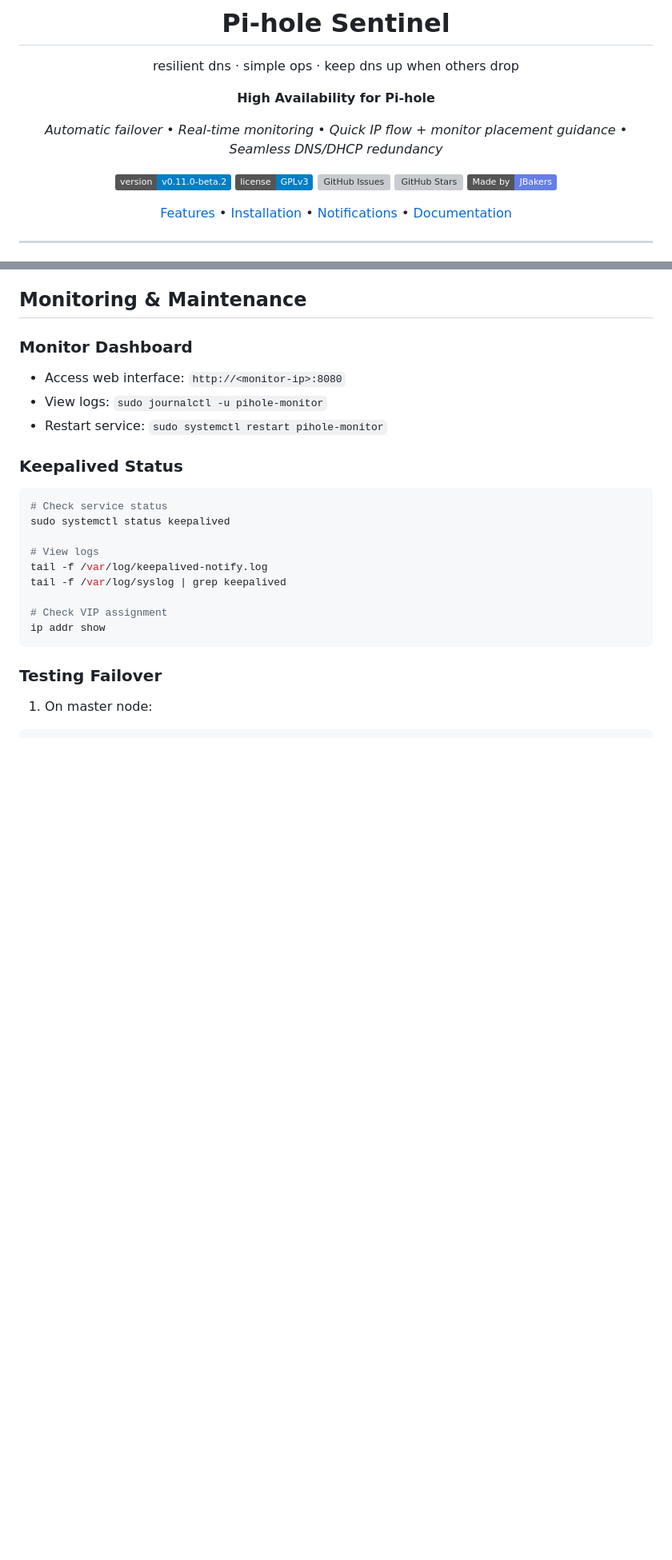
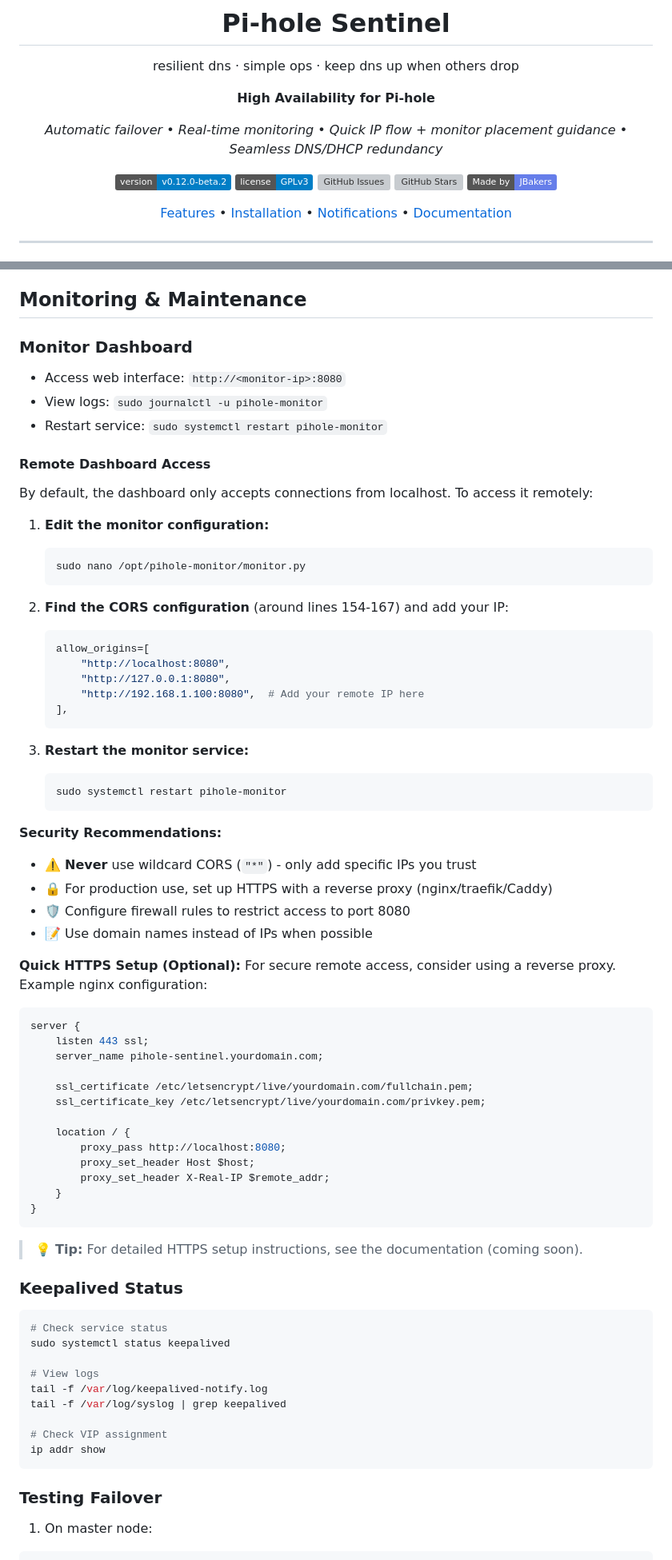
Before and after one commit to JBakers/pihole-sentinel, a Markdown page: README.md, 2 parts joined by grey strips. Shown: that part at 80% size. Drawn GitHub-style; badges without logos; blank space fills up the shorter version; grey boxes are pictures that could not be loaded.

Commit message:
docs: add remote dashboard access configuration
Added comprehensive CORS setup guide for accessing dashboard remotely.
Includes security best practices and nginx reverse proxy example.

Addresses audit recommendation #2 (HIGH priority).

````diff
--- a/README.md
+++ b/README.md
@@ -10,7 +10,7 @@ resilient dns · simple ops · keep dns up when others drop
 
 *Automatic failover • Real-time monitoring • Quick IP flow + monitor placement guidance • Seamless DNS/DHCP redundancy*
 
-[![Version](https://img.shields.io/badge/version-v0.11.0--beta.2-blue.svg)](VERSION)
+[![Version](https://img.shields.io/badge/version-v0.12.0--beta.2-blue.svg)](VERSION)
 [![License](https://img.shields.io/badge/license-GPLv3-blue.svg)](LICENSE)
 [![GitHub Issues](https://img.shields.io/github/issues/JBakers/pihole-sentinel)](https://github.com/JBakers/pihole-sentinel/issues)
 [![GitHub Stars](https://img.shields.io/github/stars/JBakers/pihole-sentinel)](https://github.com/JBakers/pihole-sentinel/stargazers)
@@ -418,6 +418,55 @@ Follow these steps to upgrade your installation:
 - View logs: `sudo journalctl -u pihole-monitor`
 - Restart service: `sudo systemctl restart pihole-monitor`
 
+#### Remote Dashboard Access
+
+By default, the dashboard only accepts connections from localhost. To access it remotely:
+
+1. **Edit the monitor configuration:**
+   ```bash
+   sudo nano /opt/pihole-monitor/monitor.py
+   ```
+
+2. **Find the CORS configuration** (around lines 154-167) and add your IP:
+   ```python
+   allow_origins=[
+       "http://localhost:8080",
+       "http://127.0.0.1:8080",
+       "http://192.168.1.100:8080",  # Add your remote IP here
+   ],
+   ```
+
+3. **Restart the monitor service:**
+   ```bash
+   sudo systemctl restart pihole-monitor
+   ```
+
+**Security Recommendations:**
+- ⚠️ **Never** use wildcard CORS (`"*"`) - only add specific IPs you trust
+- 🔒 For production use, set up HTTPS with a reverse proxy (nginx/traefik/Caddy)
+- 🛡️ Configure firewall rules to restrict access to port 8080
+- 📝 Use domain names instead of IPs when possible
+
+**Quick HTTPS Setup (Optional):**
+For secure remote access, consider using a reverse proxy. Example nginx configuration:
+```nginx
+server {
+    listen 443 ssl;
+    server_name pihole-sentinel.yourdomain.com;
+
+    ssl_certificate /etc/letsencrypt/live/yourdomain.com/fullchain.pem;
+    ssl_certificate_key /etc/letsencrypt/live/yourdomain.com/privkey.pem;
+
+    location / {
+        proxy_pass http://localhost:8080;
+        proxy_set_header Host $host;
+        proxy_set_header X-Real-IP $remote_addr;
+    }
+}
+```
+
+> 💡 **Tip:** For detailed HTTPS setup instructions, see the documentation (coming soon).
+
 ### Keepalived Status
 ```bash
 # Check service status
````
